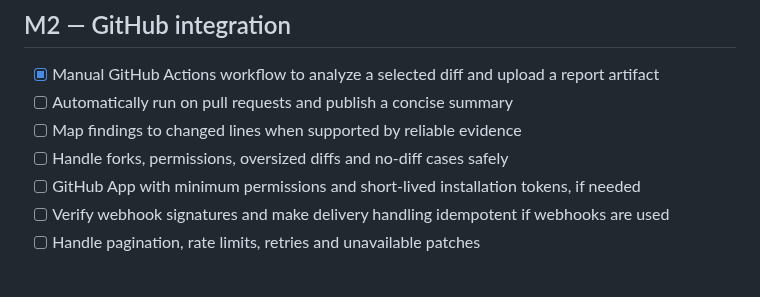
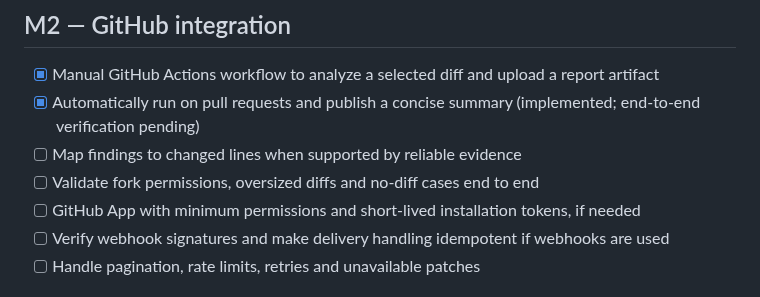
Before and after one commit to kaustubhdua/PatchPilot, a Markdown page: ROADMAP.md, the part around the change. Rendered like a GitHub page.

Commit message:
Update roadmap for PR workflow implementation

```diff
--- a/ROADMAP.md
+++ b/ROADMAP.md
@@ -27,9 +27,9 @@ PatchPilot is built in incremental, testable milestones. A checked item means th
 
 ## M2 — GitHub integration
 - [x] Manual GitHub Actions workflow to analyze a selected diff and upload a report artifact
-- [ ] Automatically run on pull requests and publish a concise summary
+- [x] Automatically run on pull requests and publish a concise summary (implemented; end-to-end verification pending)
 - [ ] Map findings to changed lines when supported by reliable evidence
-- [ ] Handle forks, permissions, oversized diffs and no-diff cases safely
+- [ ] Validate fork permissions, oversized diffs and no-diff cases end to end
 - [ ] GitHub App with minimum permissions and short-lived installation tokens, if needed
 - [ ] Verify webhook signatures and make delivery handling idempotent if webhooks are used
 - [ ] Handle pagination, rate limits, retries and unavailable patches
```
